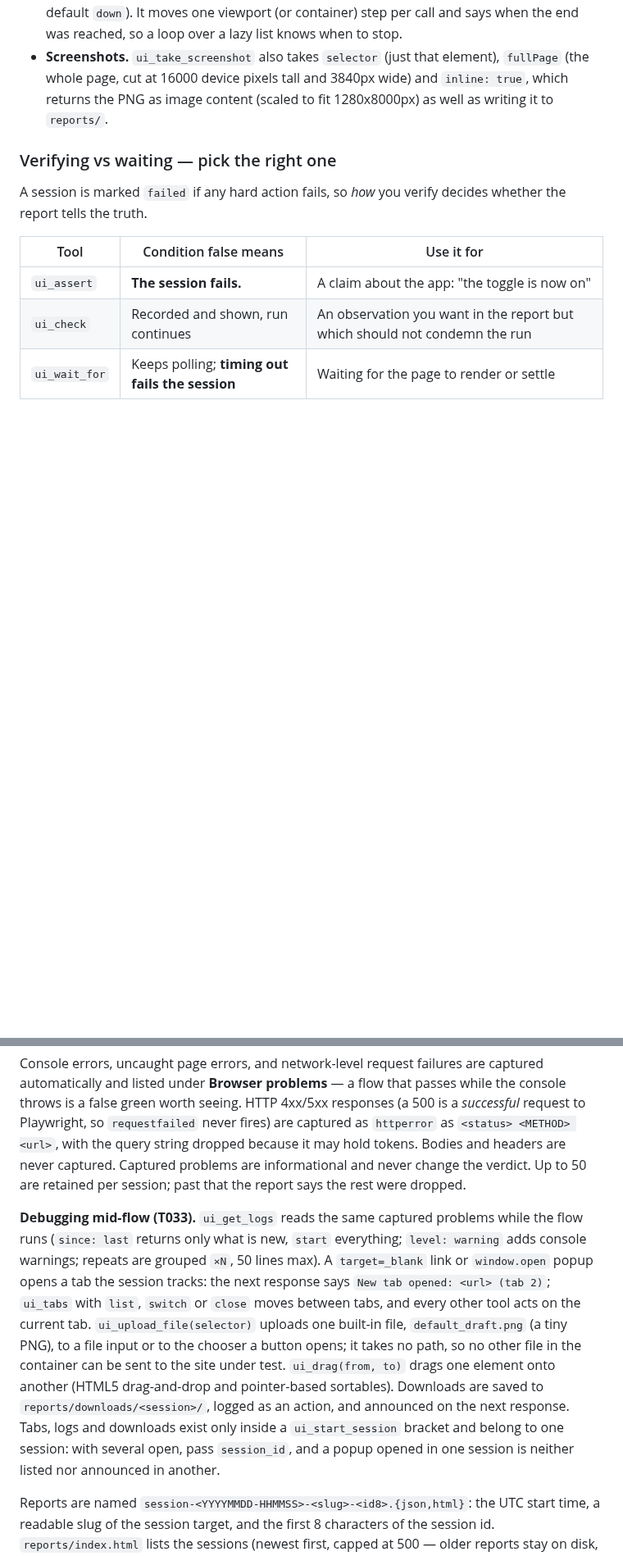
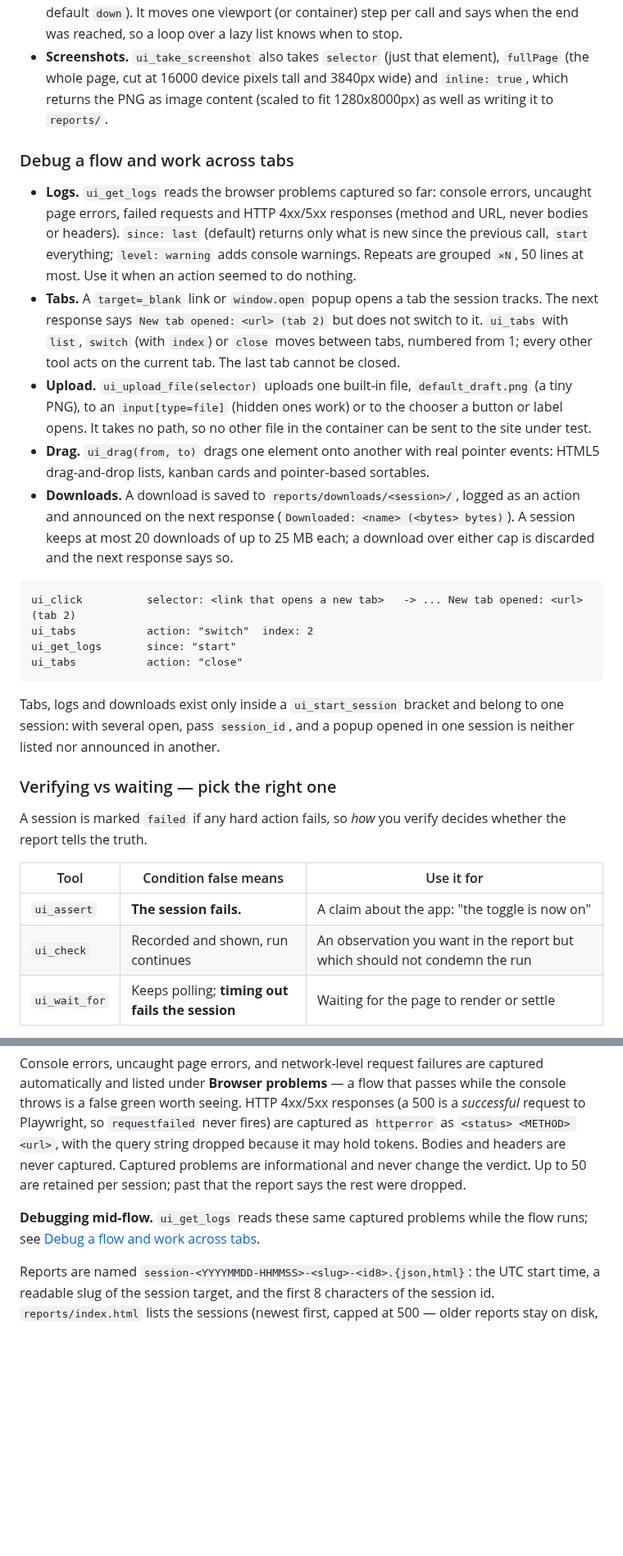
Before and after one commit to thunderkds/easy-ui-mcp, a Markdown page: README.md, 2 parts joined by grey strips. Shown at 82% size. Drawn GitHub-style; blank space fills up the shorter version.

Commit message:
docs(T035): README section for logs, tabs, upload, drag and downloads
Co-Authored-By: Claude Opus 5.5 <noreply@anthropic.com>

````diff
--- a/README.md
+++ b/README.md
@@ -107,6 +107,23 @@ Page state also tells you what the page looks like right now, so you do not have
 - **Scrolling.** `ui_scroll` also takes `container` (the selector of a scroll area such as a chat panel, virtual table or carousel) and `direction` (`down`, `up`, `left`, `right`, `top`, `bottom`; default `down`). It moves one viewport (or container) step per call and says when the end was reached, so a loop over a lazy list knows when to stop.
 - **Screenshots.** `ui_take_screenshot` also takes `selector` (just that element), `fullPage` (the whole page, cut at 16000 device pixels tall and 3840px wide) and `inline: true`, which returns the PNG as image content (scaled to fit 1280x8000px) as well as writing it to `reports/`.
 
+### Debug a flow and work across tabs
+
+- **Logs.** `ui_get_logs` reads the browser problems captured so far: console errors, uncaught page errors, failed requests and HTTP 4xx/5xx responses (method and URL, never bodies or headers). `since: last` (default) returns only what is new since the previous call, `start` everything; `level: warning` adds console warnings. Repeats are grouped `×N`, 50 lines at most. Use it when an action seemed to do nothing.
+- **Tabs.** A `target=_blank` link or `window.open` popup opens a tab the session tracks. The next response says `New tab opened: <url> (tab 2)` but does not switch to it. `ui_tabs` with `list`, `switch` (with `index`) or `close` moves between tabs, numbered from 1; every other tool acts on the current tab. The last tab cannot be closed.
+- **Upload.** `ui_upload_file(selector)` uploads one built-in file, `default_draft.png` (a tiny PNG), to an `input[type=file]` (hidden ones work) or to the chooser a button or label opens. It takes no path, so no other file in the container can be sent to the site under test.
+- **Drag.** `ui_drag(from, to)` drags one element onto another with real pointer events: HTML5 drag-and-drop lists, kanban cards and pointer-based sortables.
+- **Downloads.** A download is saved to `reports/downloads/<session>/`, logged as an action and announced on the next response (`Downloaded: <name> (<bytes> bytes)`). A session keeps at most 20 downloads of up to 25 MB each; a download over either cap is discarded and the next response says so.
+
+```
+ui_click          selector: <link that opens a new tab>   -> ... New tab opened: <url> (tab 2)
+ui_tabs           action: "switch"  index: 2
+ui_get_logs       since: "start"
+ui_tabs           action: "close"
+```
+
+Tabs, logs and downloads exist only inside a `ui_start_session` bracket and belong to one session: with several open, pass `session_id`, and a popup opened in one session is neither listed nor announced in another.
+
 ### Verifying vs waiting — pick the right one
 
 A session is marked `failed` if any hard action fails, so *how* you verify decides whether the report tells the truth.
@@ -129,7 +146,7 @@ A verdict box (status, target, step/action/failure counts, duration), then the r
 
 Console errors, uncaught page errors, and network-level request failures are captured automatically and listed under **Browser problems** — a flow that passes while the console throws is a false green worth seeing. HTTP 4xx/5xx responses (a 500 is a *successful* request to Playwright, so `requestfailed` never fires) are captured as `httperror` as `<status> <METHOD> <url>`, with the query string dropped because it may hold tokens. Bodies and headers are never captured. Captured problems are informational and never change the verdict. Up to 50 are retained per session; past that the report says the rest were dropped.
 
-**Debugging mid-flow (T033).** `ui_get_logs` reads the same captured problems while the flow runs (`since: last` returns only what is new, `start` everything; `level: warning` adds console warnings; repeats are grouped `×N`, 50 lines max). A `target=_blank` link or `window.open` popup opens a tab the session tracks: the next response says `New tab opened: <url> (tab 2)`; `ui_tabs` with `list`, `switch` or `close` moves between tabs, and every other tool acts on the current tab. `ui_upload_file(selector)` uploads one built-in file, `default_draft.png` (a tiny PNG), to a file input or to the chooser a button opens; it takes no path, so no other file in the container can be sent to the site under test. `ui_drag(from, to)` drags one element onto another (HTML5 drag-and-drop and pointer-based sortables). Downloads are saved to `reports/downloads/<session>/`, logged as an action, and announced on the next response. Tabs, logs and downloads exist only inside a `ui_start_session` bracket and belong to one session: with several open, pass `session_id`, and a popup opened in one session is neither listed nor announced in another.
+**Debugging mid-flow.** `ui_get_logs` reads these same captured problems while the flow runs; see [Debug a flow and work across tabs](#debug-a-flow-and-work-across-tabs).
 
 Reports are named `session-<YYYYMMDD-HHMMSS>-<slug>-<id8>.{json,html}`: the UTC start time, a readable slug of the session target, and the first 8 characters of the session id. `reports/index.html` lists the sessions (newest first, capped at 500 — older reports stay on disk, unlisted) and is rewritten after every report.
 
````
